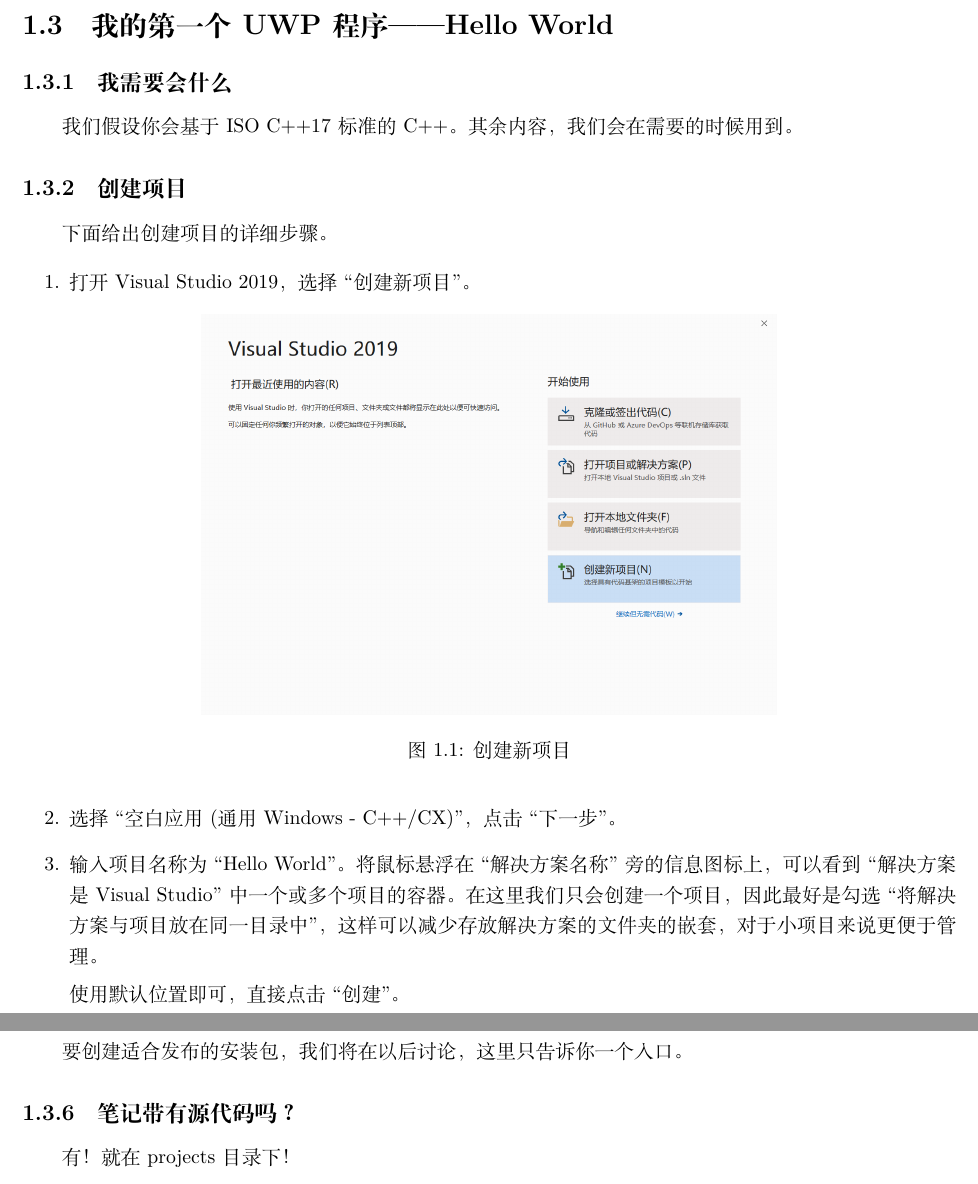
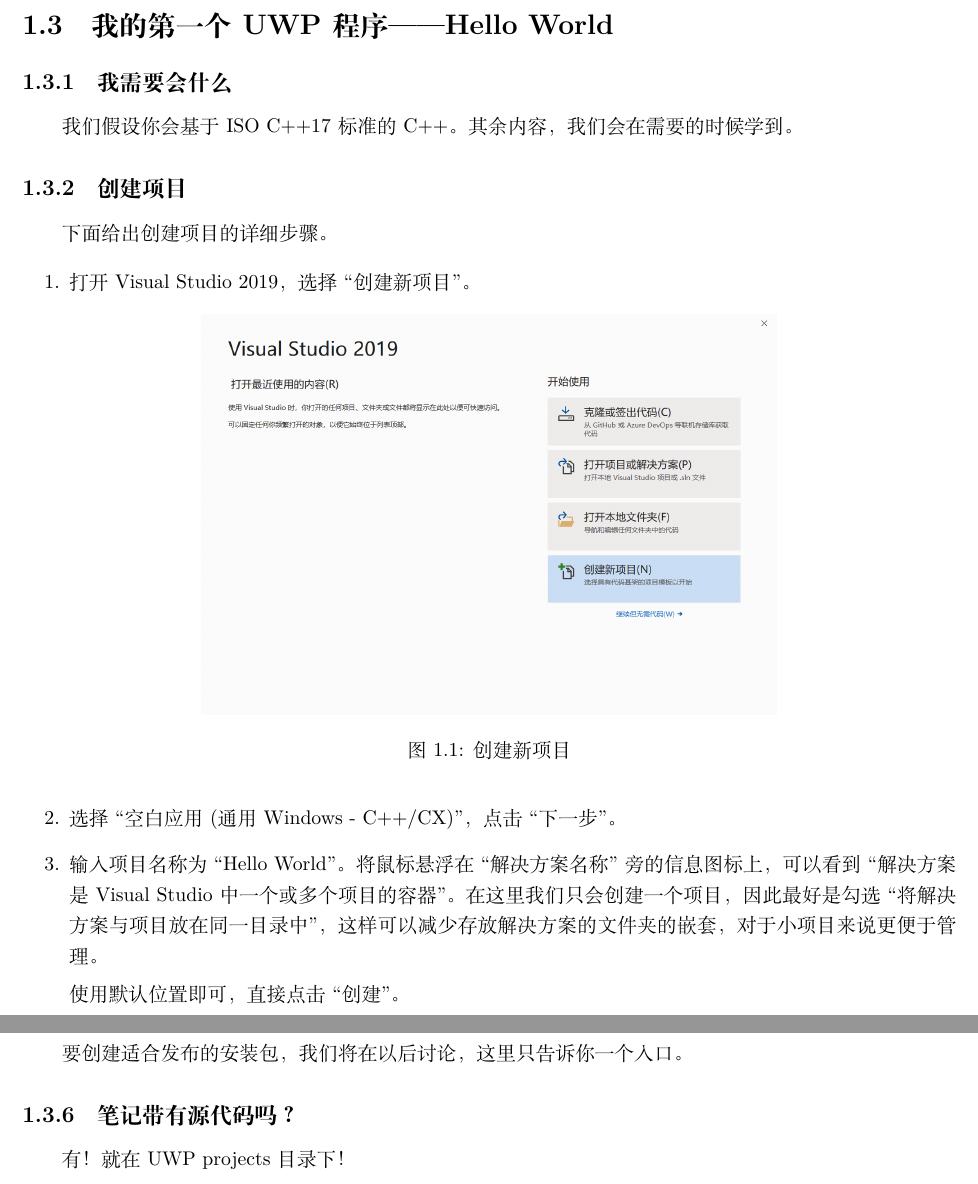
Before and after one commit to UnnamedOrange/UWP-notes, a LaTeX book (notes/book.tex, which reads notes/Chapter1/HelloWorld.tex): two parts of pages 3 and 9 of 11, joined at a grey line, cut so that both start at the same text. Compiled offline with XeLaTeX.

Commit message:
修正 HelloWorld.tex

```diff
--- a/notes/Chapter1/HelloWorld.tex
+++ b/notes/Chapter1/HelloWorld.tex
@@ -24,7 +24,7 @@
 
 \subsection{我需要会什么}
 
-我们假设你会基于 ISO C++17 标准的 C++。其余内容，我们会在需要的时候用到。
+我们假设你会基于 ISO C++17 标准的 C++。其余内容，我们会在需要的时候学到。
 
 \subsection{创建项目}
 
@@ -45,7 +45,7 @@
         \caption{空白应用(通用 Windows - C++/CX)}
     \end{figure}
 
-    \item 输入项目名称为``Hello World''。将鼠标悬浮在``解决方案名称''旁的信息图标上，可以看到``解决方案是 Visual Studio''中一个或多个项目的容器。在这里我们只会创建一个项目，因此最好是勾选``将解决方案与项目放在同一目录中''，这样可以减少存放解决方案的文件夹的嵌套，对于小项目来说更便于管理。
+    \item 输入项目名称为``Hello World''。将鼠标悬浮在``解决方案名称''旁的信息图标上，可以看到``解决方案是 Visual Studio 中一个或多个项目的容器''。在这里我们只会创建一个项目，因此最好是勾选``将解决方案与项目放在同一目录中''，这样可以减少存放解决方案的文件夹的嵌套，对于小项目来说更便于管理。
 
     使用默认位置即可，直接点击``创建''。
     \begin{figure}[htbp]
@@ -154,4 +155,4 @@
 
 \subsection{笔记带有源代码吗？}
 
-有！就在 projects 目录下！
+有！就在 UWP projects 目录下！
```
Also changed, not shown: notes/Chapter1/HelloWorld.tex (1 more changed lines).
